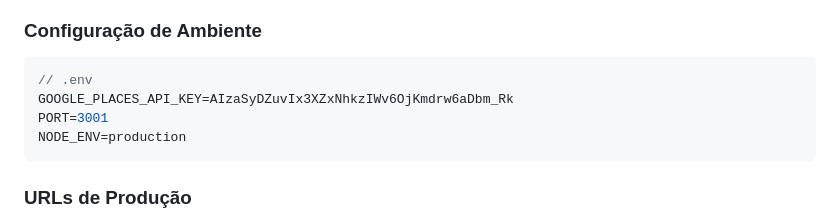
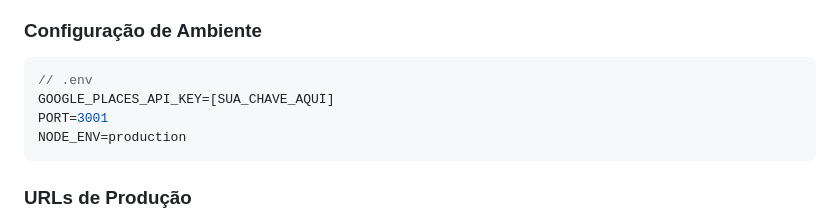
Before and after one commit to Vinicius-Almeeida/coletor-de-leads, a Markdown page: RELATORIO_COMPLETO_PROJETO.md, the part around the change. GitHub-like rendering.

Commit message:
fix(security): Remove hardcoded API key from documentation
- Removida chave de API do Google exposta do RELATORIO_COMPLETO_PROJETO.md
- Substituída por placeholder [SUA_CHAVE_AQUI]
- Eliminada vulnerabilidade de segurança crítica
- Chave deve ser invalidada no Google Cloud Console

````diff
--- a/RELATORIO_COMPLETO_PROJETO.md
+++ b/RELATORIO_COMPLETO_PROJETO.md
@@ -414,7 +414,7 @@ app.use(helmet({
 
 ```javascript
 // .env
-GOOGLE_PLACES_API_KEY=AIzaSyDZuvIx3XZxNhkzIWv6OjKmdrw6aDbm_Rk
+GOOGLE_PLACES_API_KEY=[SUA_CHAVE_AQUI]
 PORT=3001
 NODE_ENV=production
 ```
````
